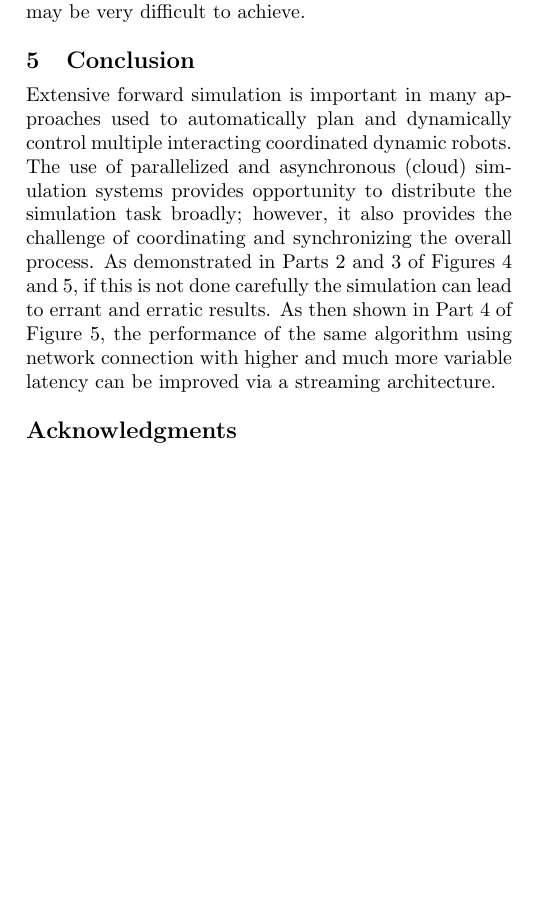
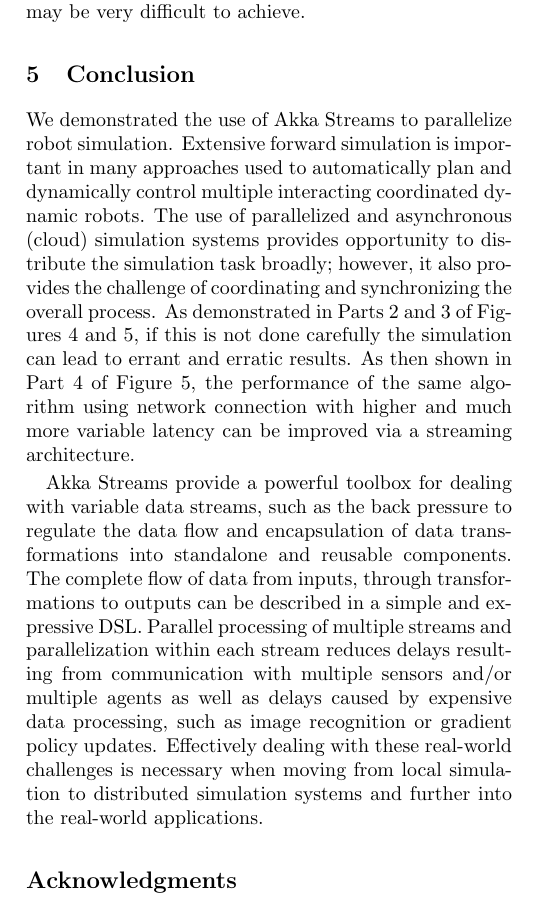
Before and after one commit to RoboticsDesignLab/StreamingSimPaper, a LaTeX paper (docs/middleware.tex): part of one column of page 7 of 8, cut so that both start at the same text, the shorter picture padded with empty space. Compiled offline with pdfLaTeX.

Commit message:
Added conclusion - hopefully sufficient

```diff
--- a/docs/middleware.tex
+++ b/docs/middleware.tex
@@ -330,9 +330,13 @@ Using Akka streams, the requests run in parallel, just like in model 3, but the
 % CONCLUSION
 %%%%%%%%%%%%%%%%%%%%%%%%%%%%%%%%%%%%%%%%%%%%%%%%%%%%%%%%%%%%%%%%%%%%%%%%%%%%%%%%
 \section{Conclusion}
+We demonstrated the use of Akka Streams to parallelize robot simulation. Extensive forward simulation is important in many approaches used to automatically plan and dynamically control multiple interacting coordinated dynamic robots. The use of parallelized and asynchronous (cloud) simulation systems provides opportunity to distribute the simulation task broadly; however, it also provides the challenge of coordinating and synchronizing the overall process.
+As demonstrated in Parts 2 and 3 of Figures \ref{fig:charts-no-vpn} and  \ref{fig:charts-vpn}, if this is not done carefully the simulation can lead to errant and erratic results. As then shown in Part 4 of Figure \ref{fig:charts-vpn}, the performance of the same algorithm using network connection with higher and much more variable latency can be improved via a streaming architecture.
 
-Extensive forward simulation is important in many approaches used to automatically plan and dynamically control multiple interacting coordinated dynamic robots.   The use of parallelized and asynchronous (cloud) simulation systems provides opportunity to distribute the simulation task broadly; however, it also provides the challenge of coordinating and synchronizing the overall process.
-As demonstrated in Parts 2 and 3 of Figures \ref{fig:charts-no-vpn} and  \ref{fig:charts-vpn}, if this is not done carefully the simulation can lead to errant and erratic results.  As then shown in Part 4 of Figure \ref{fig:charts-vpn}, the performance of the same algorithm using network connection with higher and much more variable latency can be improved via a streaming architecture.
+Akka Streams provide a powerful toolbox for dealing with variable data streams, such as the back pressure to regulate the data flow and encapsulation of data transformations into standalone and reusable components. The complete flow of data from inputs, through transformations to outputs can be described in a simple and expressive DSL. Parallel processing of multiple streams and parallelization within each stream reduces delays resulting from communication with multiple sensors and/or multiple agents as well as delays caused by expensive data processing, such as image recognition or gradient policy updates.
+Effectively dealing with these real-world challenges is necessary when moving from local simulation to distributed simulation systems and further into the real-world applications.
+
+%This is necessary when dealing with multiple inputs from multiple sensors transmitted over the network.
 
 
 %
```
Also changed, not shown: docs/middleware.pdf.
